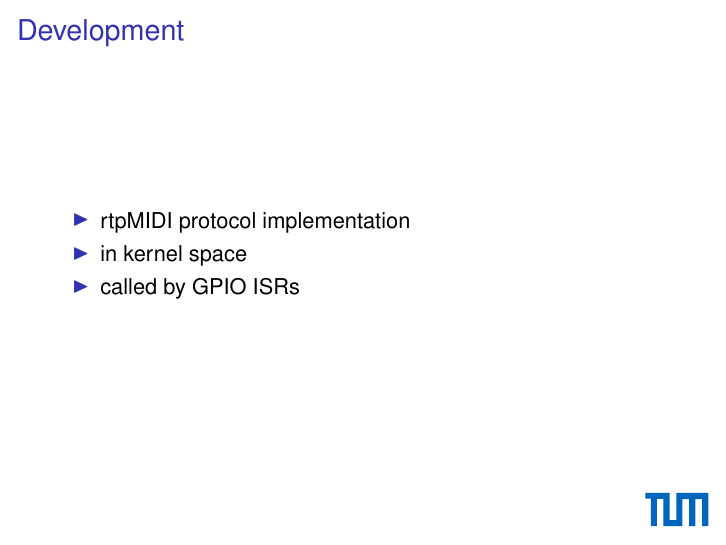
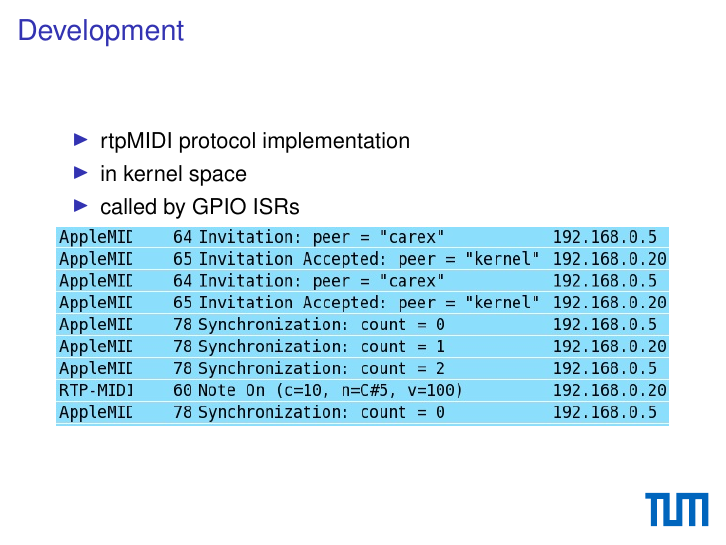
Before and after one commit to mrArkwright/cmidid-kerneldriver, LaTeX slides (presentation/presentation.tex, which reads presentation/felix.tex): page 33 of 35. Compiled offline with pdfLaTeX.

Commit message:
first trace of kernel rtpmidi in presentation

```diff
--- a/presentation/felix.tex
+++ b/presentation/felix.tex
@@ -201,6 +201,7 @@
 		\pause
 		\item called by GPIO ISRs
 	\end{itemize}
+	\includegraphics[width=\textwidth]{img/kernelmidi.jpg}
 \end{frame}
 
 \begin{frame}{TODO}
```
Also changed, not shown: presentation/img/kernelmidi.jpg (added).
